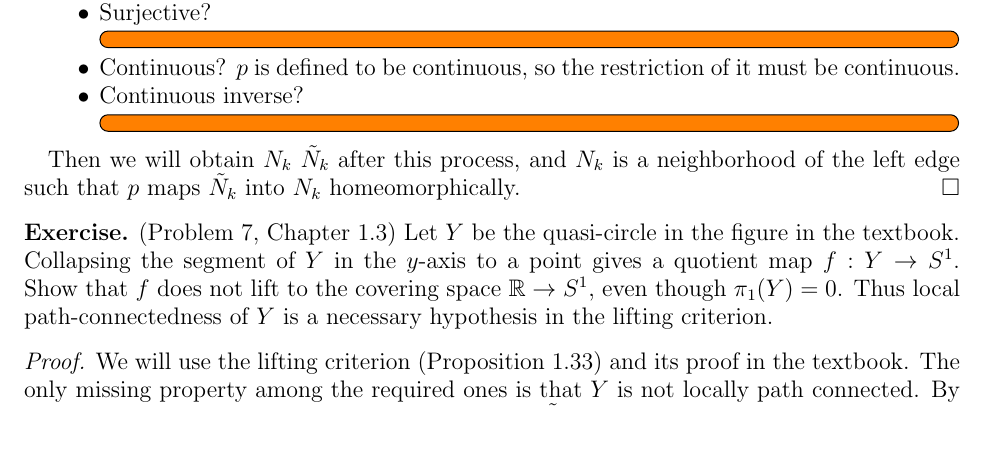
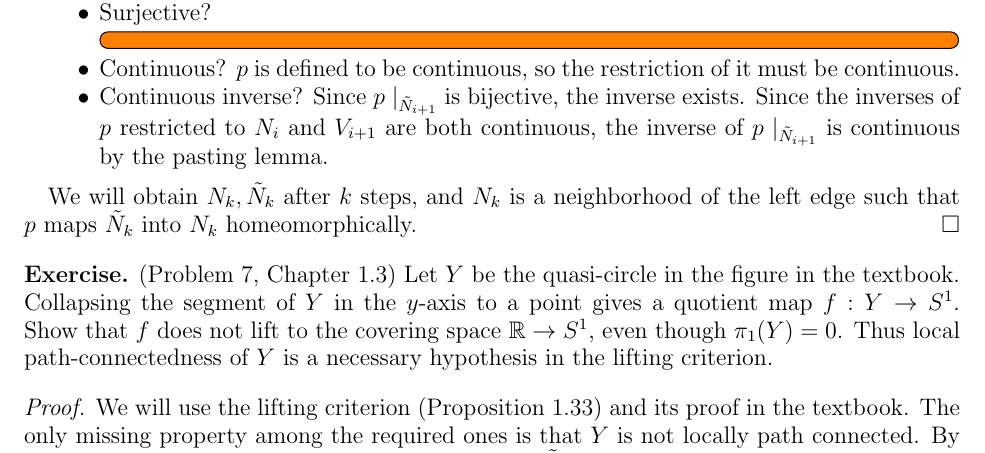
Before and after one commit to hidenori-shinohara/courses, a LaTeX problem sheet (math611/hw4/math611-hw4.tex): part of page 4 of 7, cut so that both start at the same text. Compiled offline with pdfLaTeX.

Commit message:
Finish continuous inverse

```diff
--- a/math611/hw4/math611-hw4.tex
+++ b/math611/hw4/math611-hw4.tex
@@ -177,11 +177,11 @@
       $p$ is defined to be continuous, so the restriction of it must be continuous.
     \item
       Continuous inverse?
-      \todo[inline]{
-      }
+      Since $p\mid_{\tilde{N}_{i + 1}}$ is bijective, the inverse exists.
+      Since the inverses of $p$ restricted to $N_i$ and $V_{i + 1}$ are both continuous, the inverse of $p\mid_{\tilde{N}_{i + 1}}$ is continuous by the pasting lemma.
   \end{itemize}
 
-  Then we will obtain $N_k$ $\tilde{N}_k$ after this process, and $N_k$ is a neighborhood of the left edge such that $p$ maps $\tilde{N}_k$ into $N_k$ homeomorphically.
+  We will obtain $N_k, \tilde{N}_k$ after $k$ steps, and $N_k$ is a neighborhood of the left edge such that $p$ maps $\tilde{N}_k$ into $N_k$ homeomorphically.
 \end{proof}
 
 \begin{exer}{(Problem 7, Chapter 1.3)}
```
Also changed, not shown: math611/hw4/math611-hw4.pdf.
